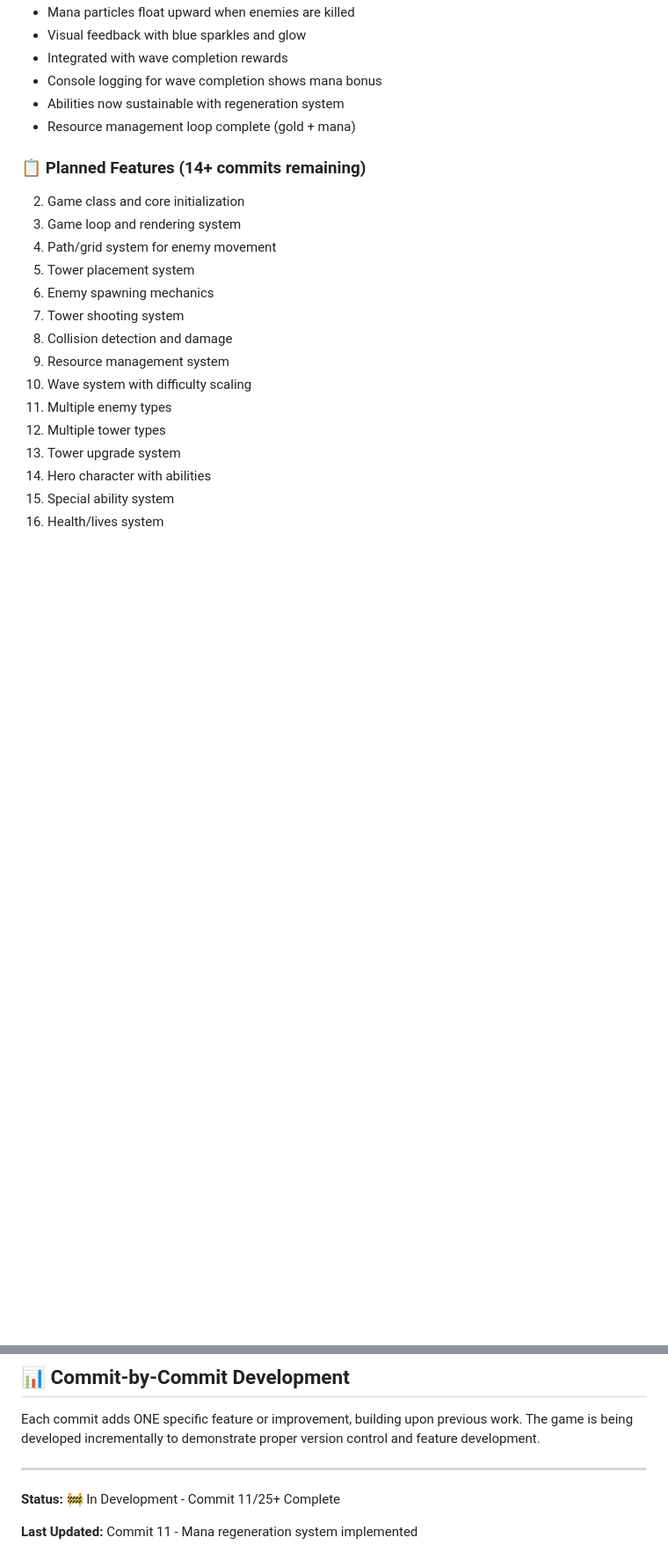
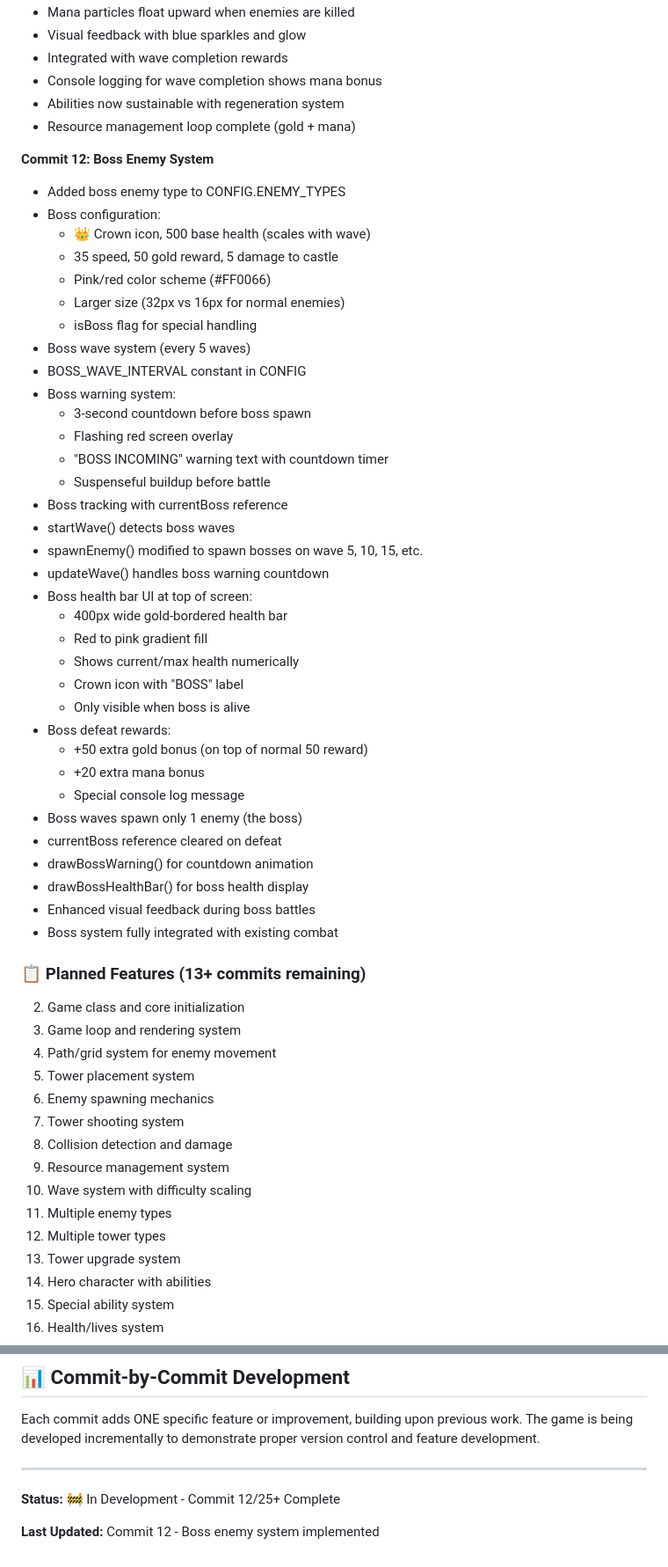
Before and after one commit to anubhavy-05/Multi-Game-Repo-playground-, a Markdown page: game7/README.md, 2 parts joined by grey strips. Shown at 88% size. GitHub-like rendering; blank space fills up the shorter version.

Commit message:
Implement boss enemy system with configuration, spawning mechanics, warning UI, and reward handling

```diff
--- a/game7/README.md
+++ b/game7/README.md
@@ -204,7 +204,43 @@ Defend your castle from waves of enemies using strategic tower placement, hero a
 - Abilities now sustainable with regeneration system
 - Resource management loop complete (gold + mana)
 
-### 📋 Planned Features (14+ commits remaining)
+**Commit 12: Boss Enemy System**
+- Added boss enemy type to CONFIG.ENEMY_TYPES
+- Boss configuration:
+  - 👑 Crown icon, 500 base health (scales with wave)
+  - 35 speed, 50 gold reward, 5 damage to castle
+  - Pink/red color scheme (#FF0066)
+  - Larger size (32px vs 16px for normal enemies)
+  - isBoss flag for special handling
+- Boss wave system (every 5 waves)
+- BOSS_WAVE_INTERVAL constant in CONFIG
+- Boss warning system:
+  - 3-second countdown before boss spawn
+  - Flashing red screen overlay
+  - "BOSS INCOMING" warning text with countdown timer
+  - Suspenseful buildup before battle
+- Boss tracking with currentBoss reference
+- startWave() detects boss waves
+- spawnEnemy() modified to spawn bosses on wave 5, 10, 15, etc.
+- updateWave() handles boss warning countdown
+- Boss health bar UI at top of screen:
+  - 400px wide gold-bordered health bar
+  - Red to pink gradient fill
+  - Shows current/max health numerically
+  - Crown icon with "BOSS" label
+  - Only visible when boss is alive
+- Boss defeat rewards:
+  - +50 extra gold bonus (on top of normal 50 reward)
+  - +20 extra mana bonus
+  - Special console log message
+- Boss waves spawn only 1 enemy (the boss)
+- currentBoss reference cleared on defeat
+- drawBossWarning() for countdown animation
+- drawBossHealthBar() for boss health display
+- Enhanced visual feedback during boss battles
+- Boss system fully integrated with existing combat
+
+### 📋 Planned Features (13+ commits remaining)
 
 2. Game class and core initialization
 3. Game loop and rendering system
@@ -273,6 +309,6 @@ Each commit adds ONE specific feature or improvement, building upon previous wor
 
 ---
 
-**Status:** 🚧 In Development - Commit 11/25+ Complete
+**Status:** 🚧 In Development - Commit 12/25+ Complete
 
-**Last Updated:** Commit 11 - Mana regeneration system implemented
+**Last Updated:** Commit 12 - Boss enemy system implemented
```
